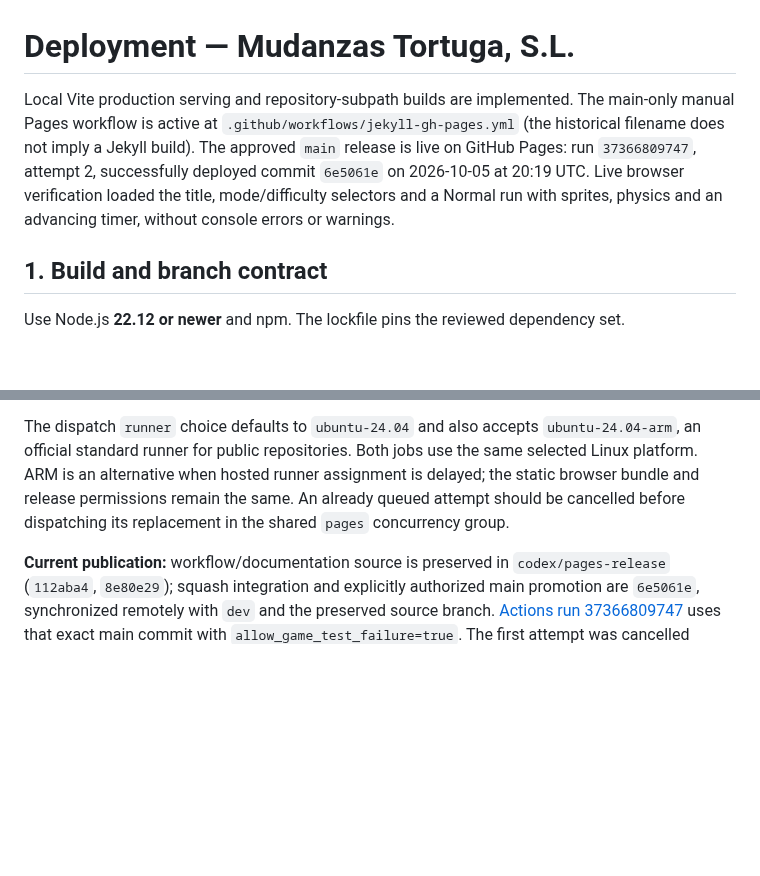
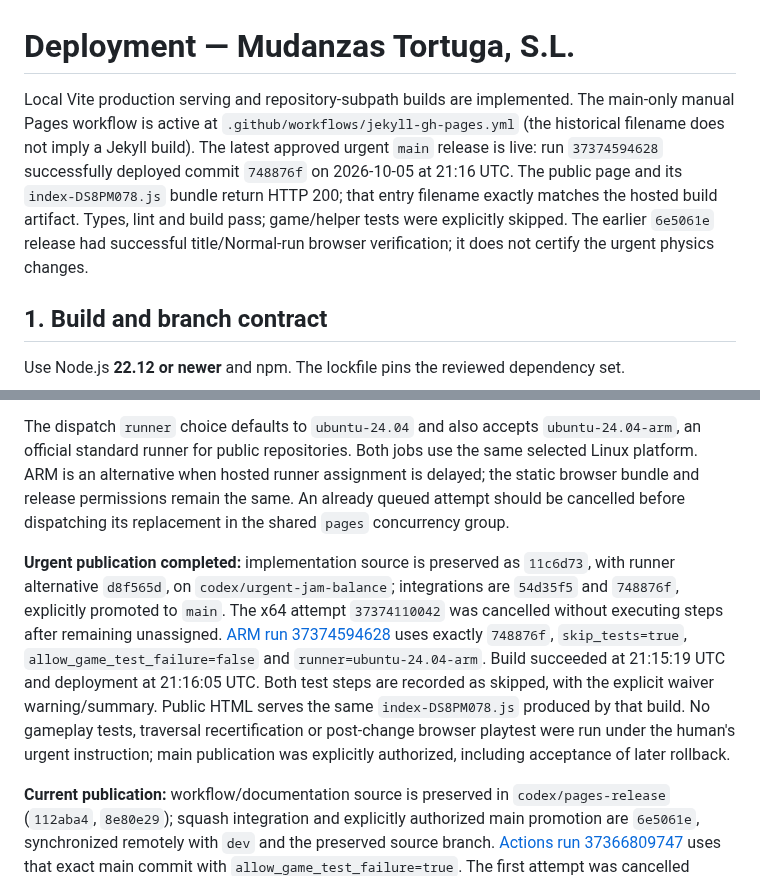
Before and after one commit to s1vh-game-jams/FICIV-AnimaGameJam-MudanzasTortugaSL, a Markdown page: docs/DEPLOYMENT.md, 2 parts joined by grey strips. Drawn GitHub-style; blank space fills up the shorter version.

Commit message:
docs(release): synchronize urgent main publication evidence
Source: codex/urgent-jam-balance (6509330). Documentation only; delivered application remains the verified 748876f build.

Agent-Assisted-by: OpenAI Codex

```diff
--- a/docs/DEPLOYMENT.md
+++ b/docs/DEPLOYMENT.md
@@ -1,6 +1,6 @@
 # Deployment — Mudanzas Tortuga, S.L.
 
-Local Vite production serving and repository-subpath builds are implemented. The main-only manual Pages workflow is active at `.github/workflows/jekyll-gh-pages.yml` (the historical filename does not imply a Jekyll build). The approved `main` release is live on GitHub Pages: run `37366809747`, attempt 2, successfully deployed commit `6e5061e` on 2026-10-05 at 20:19 UTC. Live browser verification loaded the title, mode/difficulty selectors and a Normal run with sprites, physics and an advancing timer, without console errors or warnings.
+Local Vite production serving and repository-subpath builds are implemented. The main-only manual Pages workflow is active at `.github/workflows/jekyll-gh-pages.yml` (the historical filename does not imply a Jekyll build). The latest approved urgent `main` release is live: run `37374594628` successfully deployed commit `748876f` on 2026-10-05 at 21:16 UTC. The public page and its `index-DS8PM078.js` bundle return HTTP 200; that entry filename exactly matches the hosted build artifact. Types, lint and build pass; game/helper tests were explicitly skipped. The earlier `6e5061e` release had successful title/Normal-run browser verification; it does not certify the urgent physics changes.
 
 ## 1. Build and branch contract
 
@@ -134,6 +134,8 @@ The workflow uses manual `workflow_dispatch` only, guards both jobs to `refs/hea
 
 The dispatch `runner` choice defaults to `ubuntu-24.04` and also accepts `ubuntu-24.04-arm`, an official standard runner for public repositories. Both jobs use the same selected Linux platform. ARM is an alternative when hosted runner assignment is delayed; the static browser bundle and release permissions remain the same. An already queued attempt should be cancelled before dispatching its replacement in the shared `pages` concurrency group.
 
+**Urgent publication completed:** implementation source is preserved as `11c6d73`, with runner alternative `d8f565d`, on `codex/urgent-jam-balance`; integrations are `54d35f5` and `748876f`, explicitly promoted to `main`. The x64 attempt `37374110042` was cancelled without executing steps after remaining unassigned. [ARM run 37374594628](https://github.com/s1vh-game-jams/FICIV-AnimaGameJam-MudanzasTortugaSL/actions/runs/37374594628) uses exactly `748876f`, `skip_tests=true`, `allow_game_test_failure=false` and `runner=ubuntu-24.04-arm`. Build succeeded at 21:15:19 UTC and deployment at 21:16:05 UTC. Both test steps are recorded as skipped, with the explicit waiver warning/summary. Public HTML serves the same `index-DS8PM078.js` produced by that build. No gameplay tests, traversal recertification or post-change browser playtest were run under the human's urgent instruction; main publication was explicitly authorized, including acceptance of later rollback.
+
 **Current publication:** workflow/documentation source is preserved in `codex/pages-release` (`112aba4`, `8e80e29`); squash integration and explicitly authorized main promotion are `6e5061e`, synchronized remotely with `dev` and the preserved source branch. [Actions run 37366809747](https://github.com/s1vh-game-jams/FICIV-AnimaGameJam-MudanzasTortugaSL/actions/runs/37366809747) uses that exact main commit with `allow_game_test_failure=true`. The first attempt was cancelled before any step ran, with the annotation "The job was not acquired by Runner of type hosted even after multiple attempts", during the [GitHub Actions incident](https://www.githubstatus.com/). Rerunning the same authorized release succeeded: build at 20:19:07 UTC and deployment at 20:19:36 UTC on 2026-10-05. The public URL then loaded title → mode → Normal difficulty → actual running game, with all four cargo sprites and the timer advancing; the browser reported no errors/warnings. Publication uses the documented test exception and does not certify the failing physical regressions.
 
 For subsequent human-approved releases:
```
